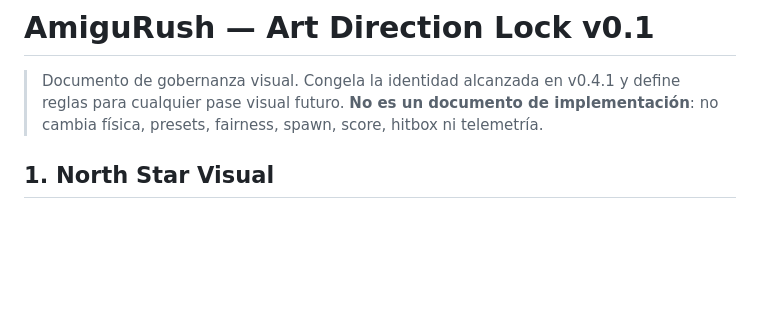
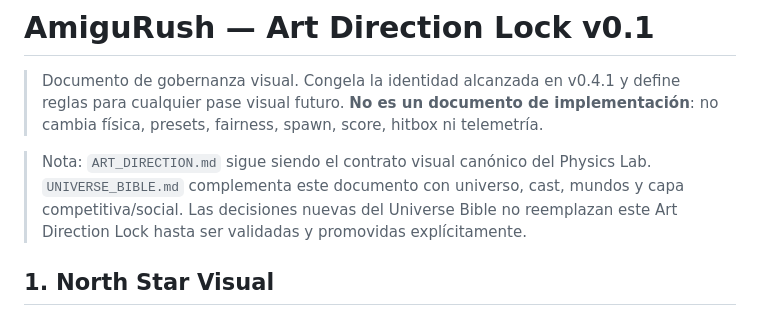
Before and after one commit to AdrianGuerra128/Chat, a Markdown page: prototypes/amigurush-physics-lab/ART_DIRECTION.md, the part around the change. Drawn GitHub-style; blank space fills up the shorter version.

Commit message:
Add AmiguRush universe bible
https://claude.ai/code/session_01EeBNw7VGKcXRZnMaCthDUg

```diff
--- a/prototypes/amigurush-physics-lab/ART_DIRECTION.md
+++ b/prototypes/amigurush-physics-lab/ART_DIRECTION.md
@@ -1,6 +1,8 @@
 # AmiguRush — Art Direction Lock v0.1
 
 > Documento de gobernanza visual. Congela la identidad alcanzada en v0.4.1 y define reglas para cualquier pase visual futuro. **No es un documento de implementación**: no cambia física, presets, fairness, spawn, score, hitbox ni telemetría.
+
+> Nota: `ART_DIRECTION.md` sigue siendo el contrato visual canónico del Physics Lab. `UNIVERSE_BIBLE.md` complementa este documento con universo, cast, mundos y capa competitiva/social. Las decisiones nuevas del Universe Bible no reemplazan este Art Direction Lock hasta ser validadas y promovidas explícitamente.
 
 ## 1. North Star Visual
 
```
Also changed, not shown: prototypes/amigurush-physics-lab/UNIVERSE_BIBLE.md (added, +99 -0 lines).
